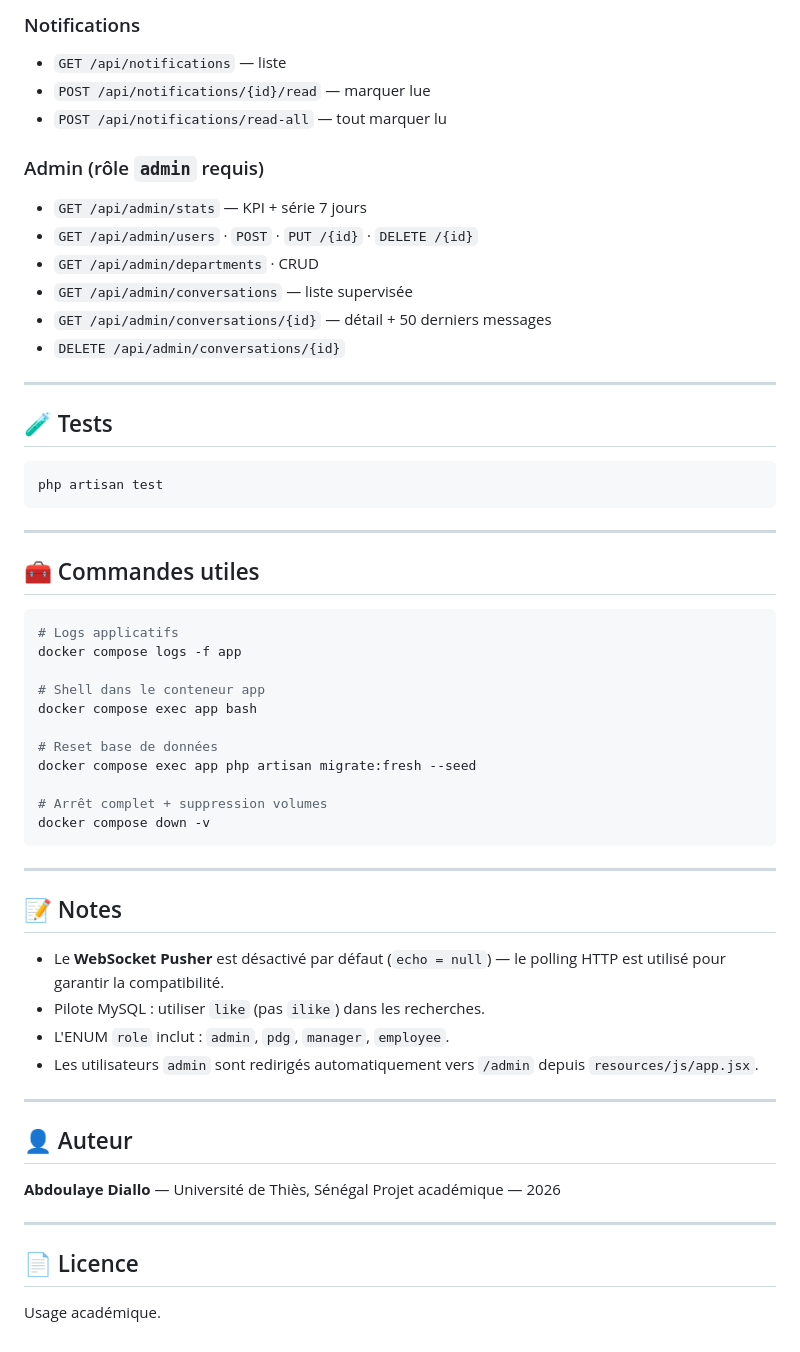
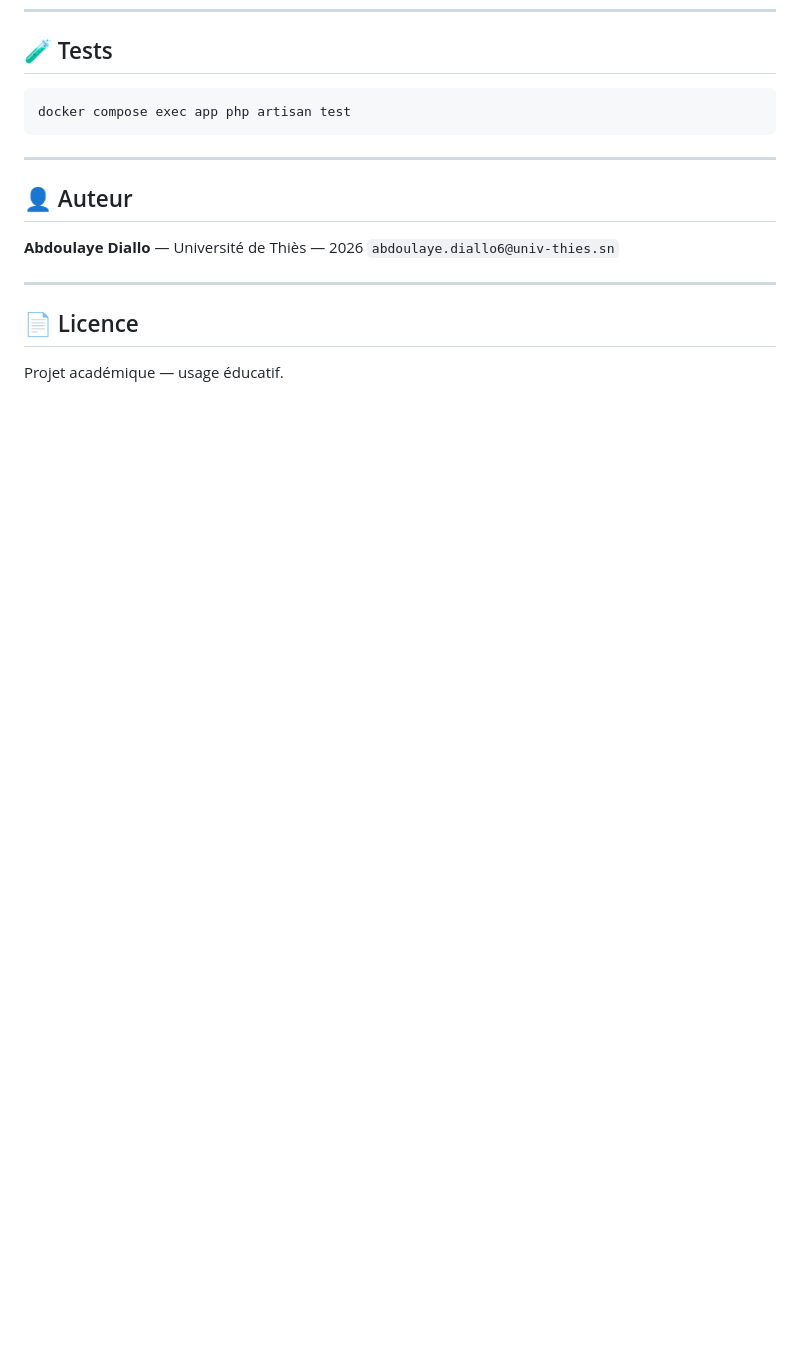
Before and after one commit to LayeCoder17/SecureChat, a Markdown page: README.md, the part around one of its changes. GitHub-like rendering; blank space fills up the shorter version.

````diff
--- a/README.md
+++ b/README.md
@@ -149,60 +134,18 @@ securechat/
-### Notifications
-- `GET /api/notifications` — liste
-- `POST /api/notifications/{id}/read` — marquer lue
-- `POST /api/notifications/read-all` — tout marquer lu
-
-### Admin (rôle `admin` requis)
-- `GET /api/admin/stats` — KPI + série 7 jours
-- `GET /api/admin/users` · `POST` · `PUT /{id}` · `DELETE /{id}`
-- `GET /api/admin/departments` · CRUD
-- `GET /api/admin/conversations` — liste supervisée
-- `GET /api/admin/conversations/{id}` — détail + 50 derniers messages
-- `DELETE /api/admin/conversations/{id}`
-
----
-
 ## 🧪 Tests
 
 ```bash
-php artisan test
+docker compose exec app php artisan test
 ```
-
----
-
-## 🧰 Commandes utiles
-
-```bash
-# Logs applicatifs
-docker compose logs -f app
-
-# Shell dans le conteneur app
-docker compose exec app bash
-
-# Reset base de données
-docker compose exec app php artisan migrate:fresh --seed
-
-# Arrêt complet + suppression volumes
-docker compose down -v
-```
-
----
-
-## 📝 Notes
-
-- Le **WebSocket Pusher** est désactivé par défaut (`echo = null`) — le polling HTTP est utilisé pour garantir la compatibilité.
-- Pilote MySQL : utiliser `like` (pas `ilike`) dans les recherches.
-- L'ENUM `role` inclut : `admin`, `pdg`, `manager`, `employee`.
-- Les utilisateurs `admin` sont redirigés automatiquement vers `/admin` depuis `resources/js/app.jsx`.
 
 ---
 
 ## 👤 Auteur
 
-**Abdoulaye Diallo** — Université de Thiès, Sénégal
-Projet académique — 2026
+**Abdoulaye Diallo** — Université de Thiès — 2026
+`abdoulaye.diallo6@univ-thies.sn`
 
 ---
 
 ## 📄 Licence
 
-Usage académique.
+Projet académique — usage éducatif.
````
Also changed, not shown: other parts of README.md (+91 -106 lines).
